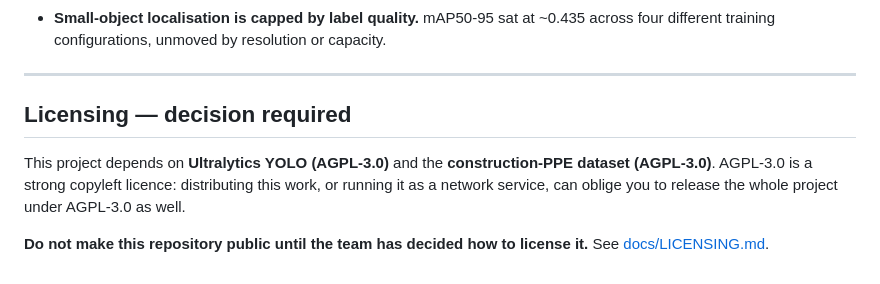
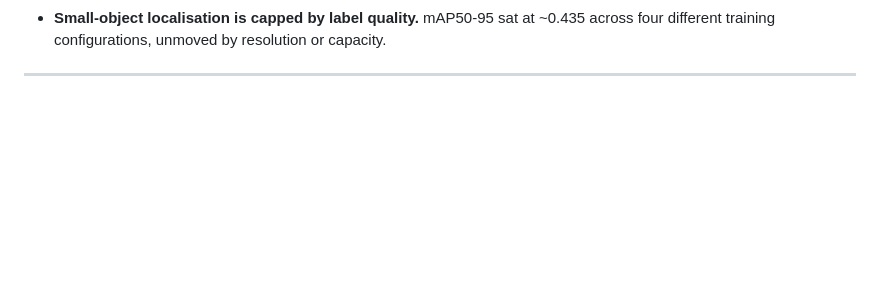
Before and after one commit to AIAgenticTeam/ppe-safety-supervisor, a Markdown page: README.md, the part around the change. Rendered like a GitHub page; blank space fills up the shorter version.

Commit message:
made a small change toREADME.md

```diff
--- a/README.md
+++ b/README.md
@@ -165,12 +165,3 @@ Stated here because they belong in the final report too.
   four different training configurations, unmoved by resolution or capacity.
 
 ---
-
-## Licensing — decision required
-
-This project depends on **Ultralytics YOLO (AGPL-3.0)** and the **construction-PPE dataset
-(AGPL-3.0)**. AGPL-3.0 is a strong copyleft licence: distributing this work, or running it as
-a network service, can oblige you to release the whole project under AGPL-3.0 as well.
-
-**Do not make this repository public until the team has decided how to license it.**
-See [docs/LICENSING.md](docs/LICENSING.md).
```
